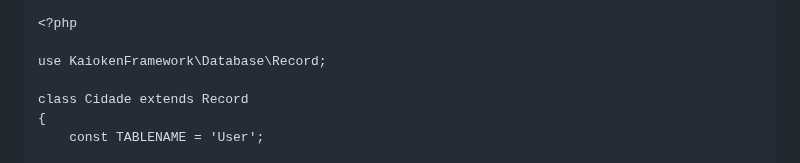
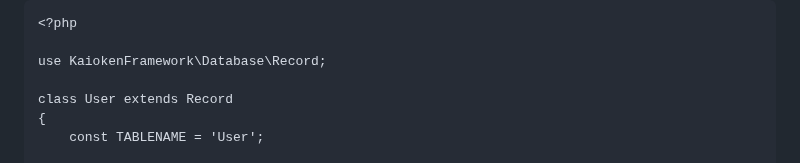
Before and after one commit to Willian-Brito/Kaioken-Framework, a Markdown page: README.md, the part around the change. GitHub-like rendering.

Commit message:
Desenvolvendo REDME

```diff
--- a/README.md
+++ b/README.md
@@ -157,7 +157,7 @@ Agora é o momento de criar as classes do modelo da aplicação. Uma classe mode
 
     use KaiokenFramework\Database\Record;
 
-    class Cidade extends Record
+    class User extends Record
     {
         const TABLENAME = 'User';
 
```
